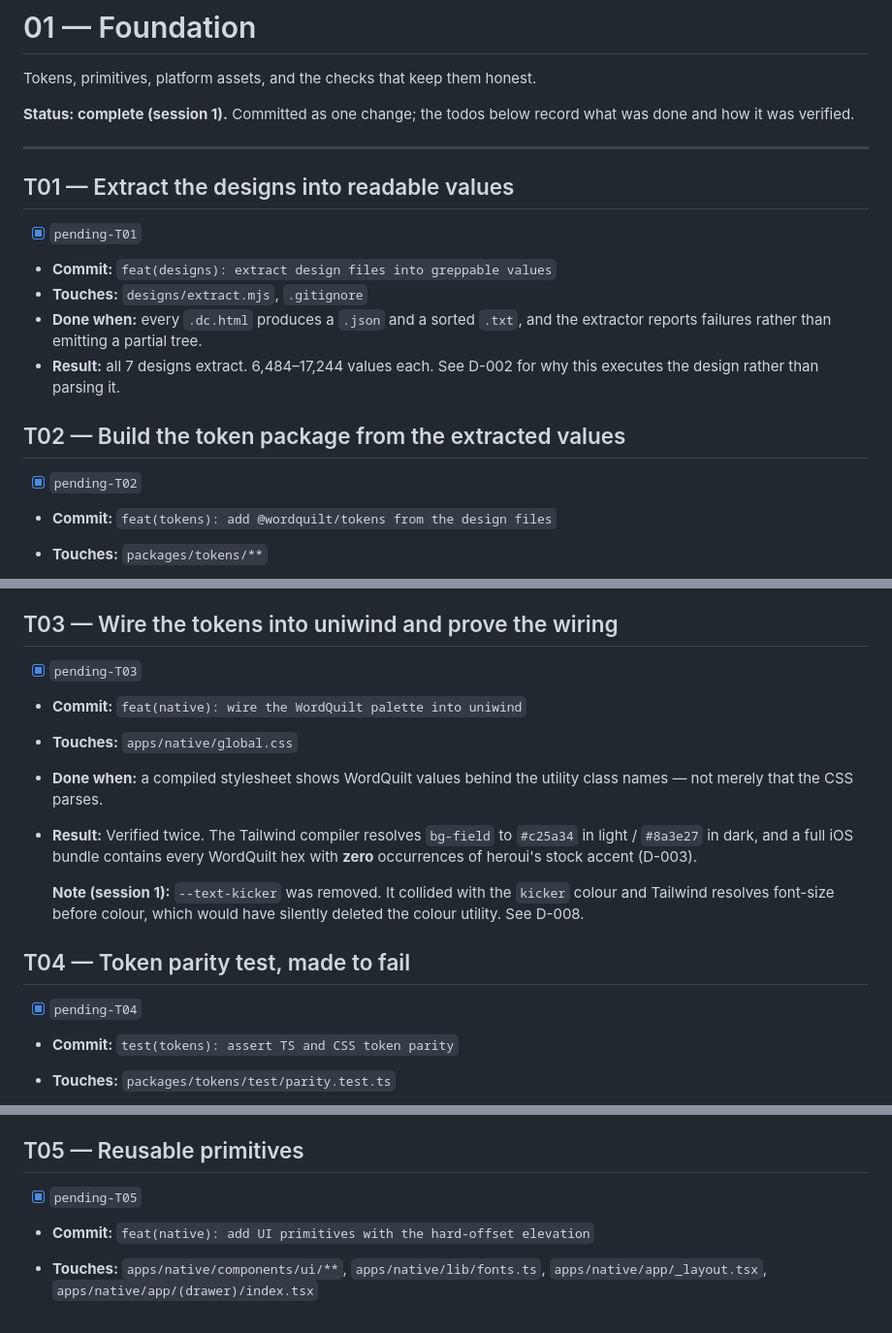
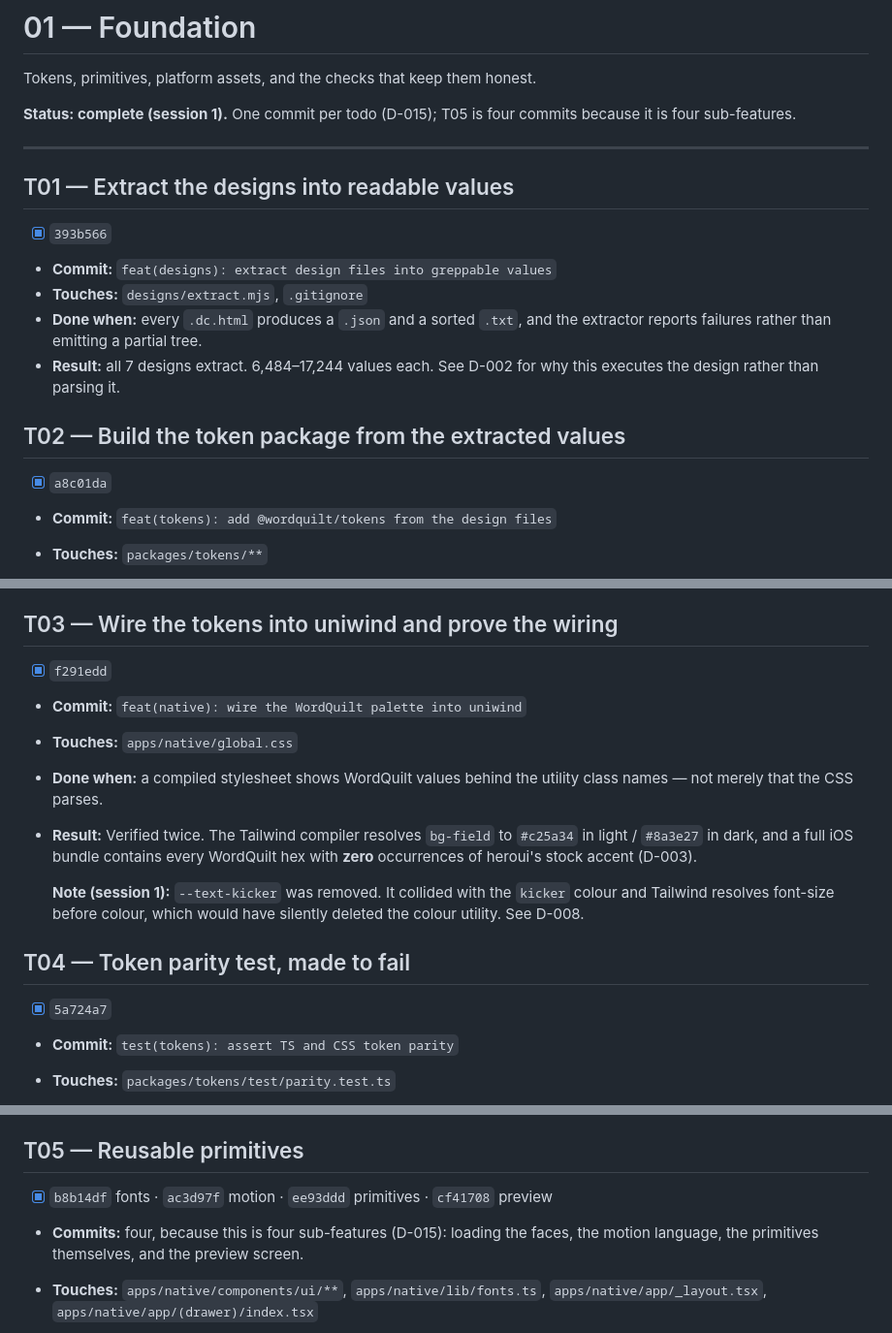
Before and after one commit to codewithkin/wordquilt, a Markdown page: plans/01-foundation.md, 3 parts joined by grey strips. Shown at 97% size. GitHub-like rendering.

Commit message:
docs(plan): record the foundation commit SHAs
Co-Authored-By: Claude Opus 5 <noreply@anthropic.com>
Claude-Session: https://claude.ai/code/session_012qN4uZyaVQQCbD73EQgzdi

```diff
--- a/plans/01-foundation.md
+++ b/plans/01-foundation.md
@@ -2,13 +2,13 @@
 
 Tokens, primitives, platform assets, and the checks that keep them honest.
 
-**Status: complete (session 1).** Committed as one change; the todos below
-record what was done and how it was verified.
+**Status: complete (session 1).** One commit per todo (D-015); T05 is four
+commits because it is four sub-features.
 
 ---
 
 ## T01 — Extract the designs into readable values
-- [x] `pending-T01`
+- [x] `393b566`
 - **Commit:** `feat(designs): extract design files into greppable values`
 - **Touches:** `designs/extract.mjs`, `.gitignore`
 - **Done when:** every `.dc.html` produces a `.json` and a sorted `.txt`, and
@@ -17,7 +17,7 @@ record what was done and how it was verified.
   this executes the design rather than parsing it.
 
 ## T02 — Build the token package from the extracted values
-- [x] `pending-T02`
+- [x] `a8c01da`
 - **Commit:** `feat(tokens): add @wordquilt/tokens from the design files`
 - **Touches:** `packages/tokens/**`
 - **Done when:** every colour, radius, elevation, type role and grid constant is
@@ -32,7 +32,7 @@ record what was done and how it was verified.
   spacer. Corrected after checking all four screen design files, which agree.
 
 ## T03 — Wire the tokens into uniwind and prove the wiring
-- [x] `pending-T03`
+- [x] `f291edd`
 - **Commit:** `feat(native): wire the WordQuilt palette into uniwind`
 - **Touches:** `apps/native/global.css`
 - **Done when:** a compiled stylesheet shows WordQuilt values behind the utility
@@ -46,7 +46,7 @@ record what was done and how it was verified.
   have silently deleted the colour utility. See D-008.
 
 ## T04 — Token parity test, made to fail
-- [x] `pending-T04`
+- [x] `5a724a7`
 - **Commit:** `test(tokens): assert TS and CSS token parity`
 - **Touches:** `packages/tokens/test/parity.test.ts`
 - **Done when:** 22 assertions pass, AND each class of check has been shown to
@@ -63,8 +63,9 @@ record what was done and how it was verified.
   colours numerically, which still separates `0.3` from `0.34`.
 
 ## T05 — Reusable primitives
-- [x] `pending-T05`
-- **Commit:** `feat(native): add UI primitives with the hard-offset elevation`
+- [x] `b8b14df` fonts · `ac3d97f` motion · `ee93ddd` primitives · `cf41708` preview
+- **Commits:** four, because this is four sub-features (D-015): loading the
+  faces, the motion language, the primitives themselves, and the preview screen.
 - **Touches:** `apps/native/components/ui/**`, `apps/native/lib/fonts.ts`,
   `apps/native/app/_layout.tsx`, `apps/native/app/(drawer)/index.tsx`
 - **Done when:** Text, Card, Pill, Rule, Button, RoundButton, Chip, WordSlot and
```
Also changed, not shown: other parts of plans/01-foundation.md (+1 -1 lines).
